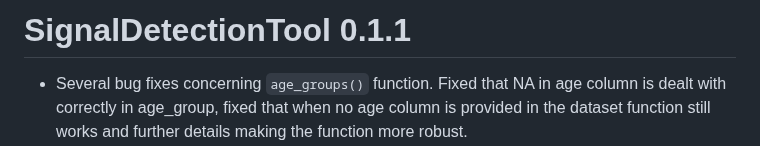
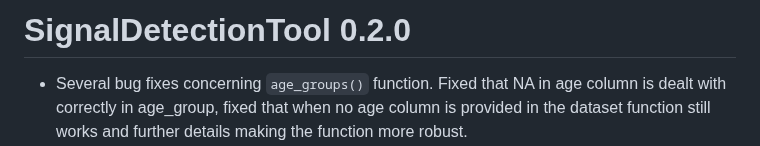
Before and after one commit to United4Surveillance/signal-detection-tool, a Markdown page: NEWS.md, the part around the change. Drawn GitHub-style.

Commit message:
Decided to make a minor increment, update NEWS.md

```diff
--- a/NEWS.md
+++ b/NEWS.md
@@ -1,5 +1,5 @@
 
-# SignalDetectionTool 0.1.1
+# SignalDetectionTool 0.2.0
 
 * Several bug fixes concerning `age_groups()` function. Fixed that NA in age column is dealt with correctly in age_group, fixed that when no age column is provided in the dataset function still works and further details making the function more robust.
 * Added EU emblem
```
